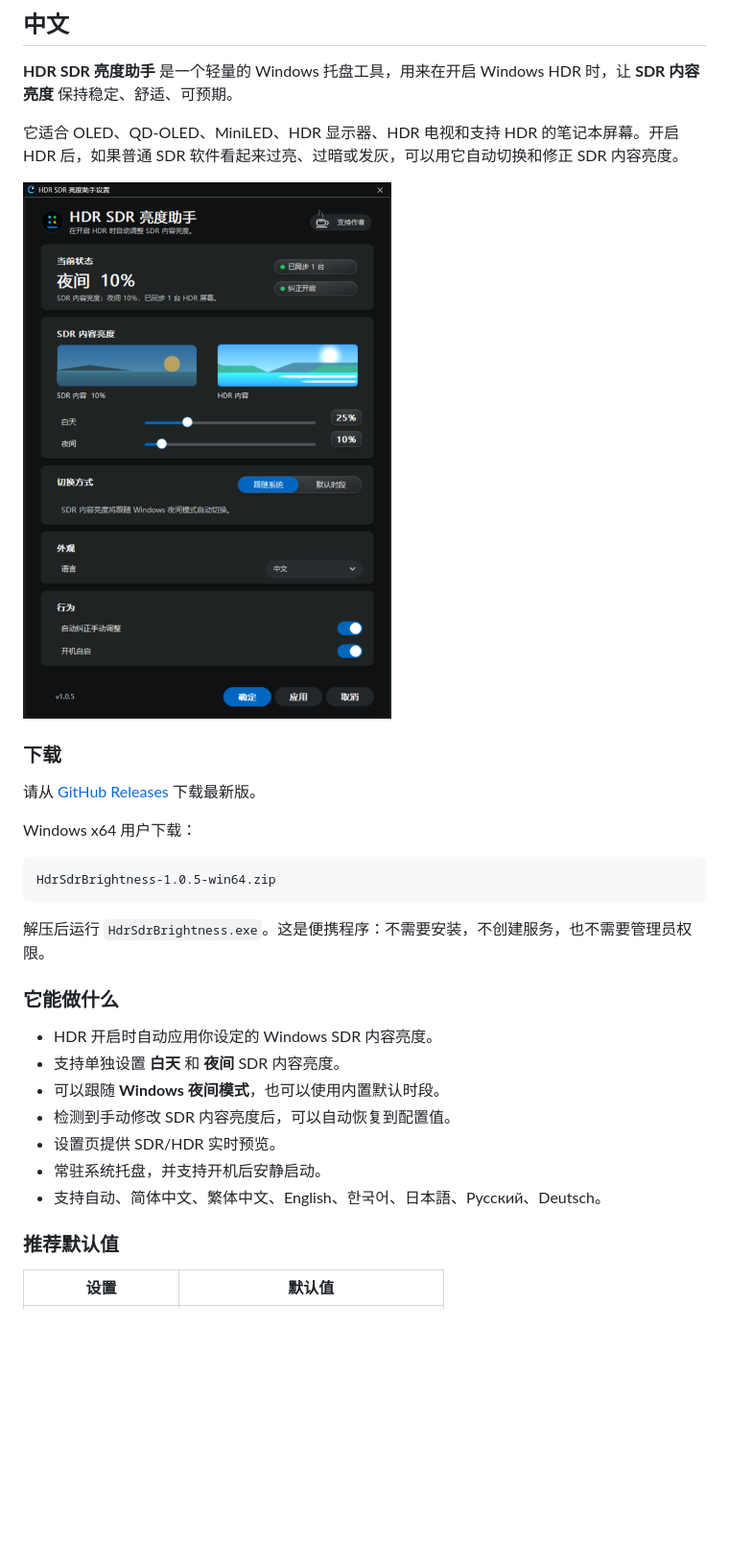
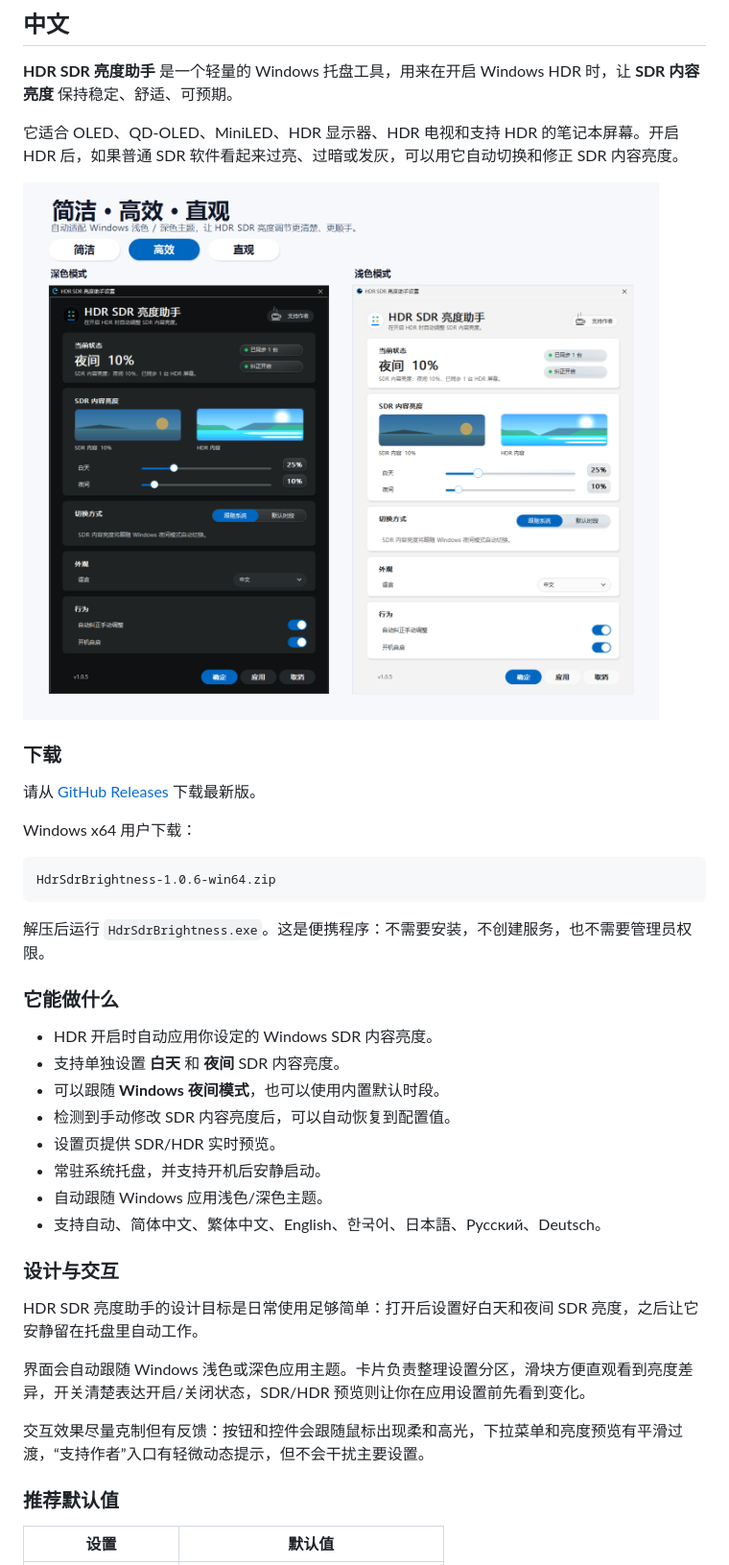
Before and after one commit to yinjunonly/hdr-sdr-brightness, a Markdown page: README.md, the part around one of its changes. Shown at 96% size. Rendered like a GitHub page; pictures changed too: image/README/settings-1.0.5-zh.png (deleted), image/README/theme-adaptive-1.0.6-zh.png (added); blank space fills up the shorter version.

````diff
--- a/README.md
+++ b/README.md
@@ -156,7 +177,7 @@ SDR white level
 
 它适合 OLED、QD-OLED、MiniLED、HDR 显示器、HDR 电视和支持 HDR 的笔记本屏幕。开启 HDR 后，如果普通 SDR 软件看起来过亮、过暗或发灰，可以用它自动切换和修正 SDR 内容亮度。
 
-![HDR SDR 亮度助手设置窗口](image/README/settings-1.0.5-zh.png)
+![简洁、高效、直观的浅色与深色界面](image/README/theme-adaptive-1.0.6-zh.png)
 
 ### 下载
 
@@ -165,7 +186,7 @@ SDR white level
 Windows x64 用户下载：
 
 ```text
-HdrSdrBrightness-1.0.5-win64.zip
+HdrSdrBrightness-1.0.6-win64.zip
 ```
 
 解压后运行 `HdrSdrBrightness.exe`。这是便携程序：不需要安装，不创建服务，也不需要管理员权限。
@@ -178,7 +199,16 @@ HdrSdrBrightness-1.0.5-win64.zip
 - 检测到手动修改 SDR 内容亮度后，可以自动恢复到配置值。
 - 设置页提供 SDR/HDR 实时预览。
 - 常驻系统托盘，并支持开机后安静启动。
+- 自动跟随 Windows 应用浅色/深色主题。
 - 支持自动、简体中文、繁体中文、English、한국어、日本語、Русский、Deutsch。
+
+### 设计与交互
+
+HDR SDR 亮度助手的设计目标是日常使用足够简单：打开后设置好白天和夜间 SDR 亮度，之后让它安静留在托盘里自动工作。
+
+界面会自动跟随 Windows 浅色或深色应用主题。卡片负责整理设置分区，滑块方便直观看到亮度差异，开关清楚表达开启/关闭状态，SDR/HDR 预览则让你在应用设置前先看到变化。
+
+交互效果尽量克制但有反馈：按钮和控件会跟随鼠标出现柔和高光，下拉菜单和亮度预览有平滑过渡，“支持作者”入口有轻微动态提示，但不会干扰主要设置。
 
 ### 推荐默认值
 
````
Also changed, not shown: other parts of README.md (+37 -4 lines), image/README/performance-1.0.6.png (renamed from image/README/performance-1.0.5.png), image/README/settings-1.0.5-en.png (deleted), image/README/theme-adaptive-1.0.6.png (added), 4 other files.
